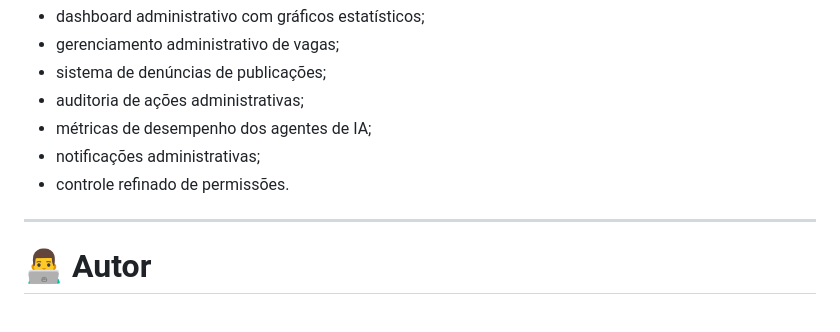
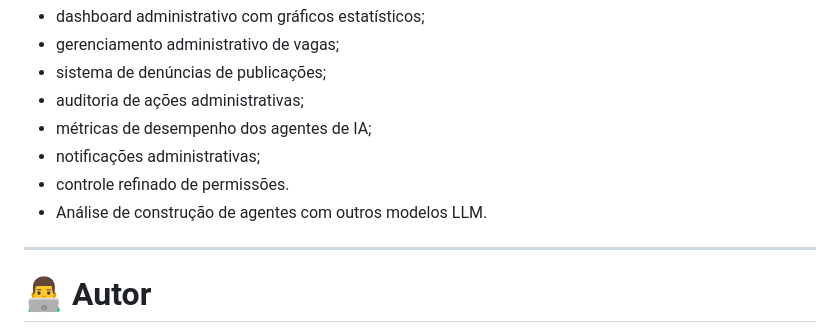
Before and after one commit to GabrielCassantaSimonato/Deployme, a Markdown page: README.md, the part around the change. Drawn GitHub-style.

```diff
--- a/README.md
+++ b/README.md
@@ -430,6 +430,7 @@ Como continuidade do projeto, pretende-se implementar:
 - métricas de desempenho dos agentes de IA;
 - notificações administrativas;
 - controle refinado de permissões.
+- Análise de construção de agentes com outros modelos LLM.
 
 ---
 
```
